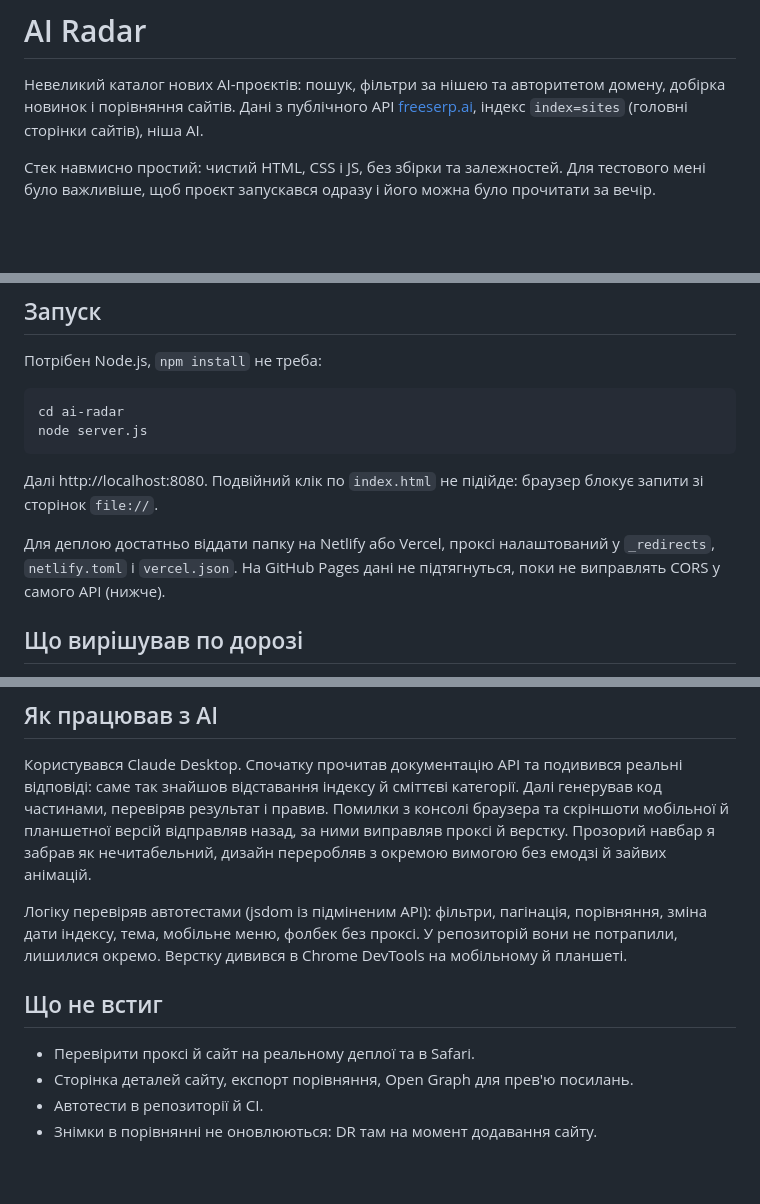
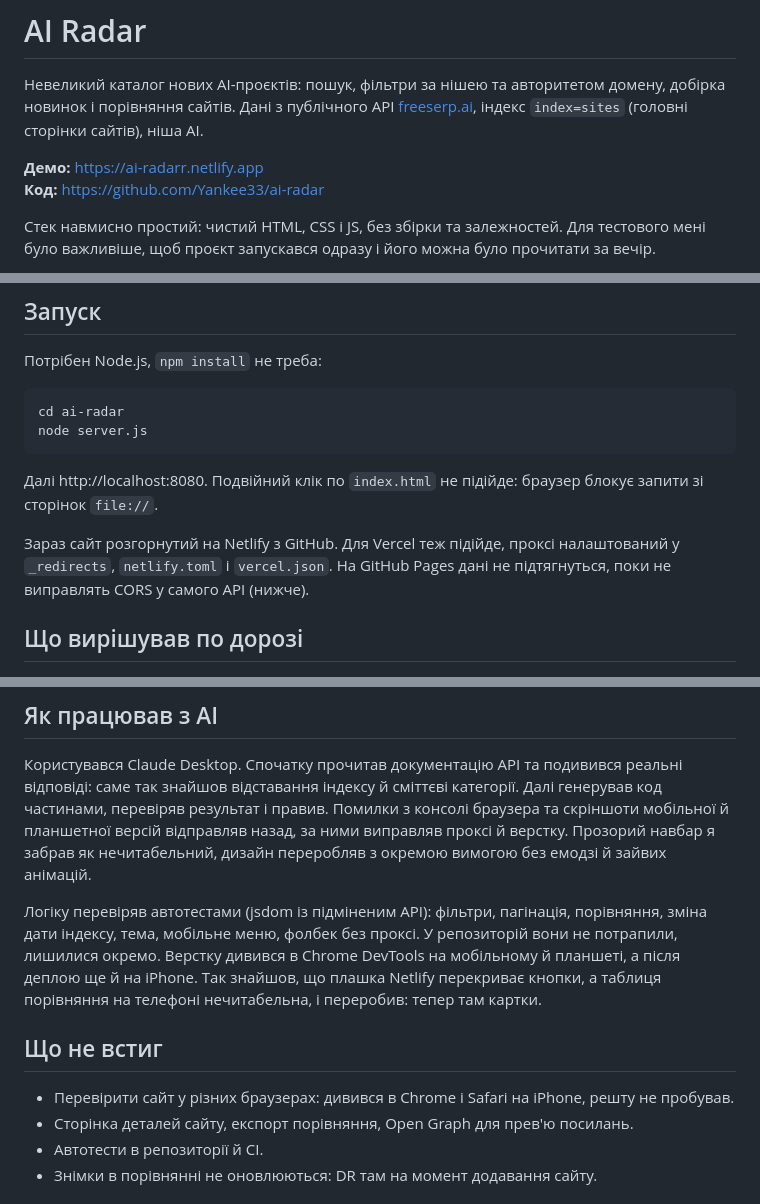
Before and after one commit to Yankee33/ai-radar, a Markdown page: README.md, 3 parts joined by grey strips. Rendered like a GitHub page; blank space fills up the shorter version.

Commit message:
Enhance README with project links and deployment info
Updated README with demo and code links, deployment details, and testing notes.

```diff
--- a/README.md
+++ b/README.md
@@ -1,6 +1,9 @@
 # AI Radar
 
 Невеликий каталог нових AI-проєктів: пошук, фільтри за нішею та авторитетом домену, добірка новинок і порівняння сайтів. Дані з публічного API [freeserp.ai](https://freeserp.ai/docs.php), індекс `index=sites` (головні сторінки сайтів), ніша AI.
+
+**Демо:** https://ai-radarr.netlify.app
+**Код:** https://github.com/Yankee33/ai-radar
 
 Стек навмисно простий: чистий HTML, CSS і JS, без збірки та залежностей. Для тестового мені було важливіше, щоб проєкт запускався одразу і його можна було прочитати за вечір.
 
@@ -24,7 +27,7 @@ node server.js
 
 Далі http://localhost:8080. Подвійний клік по `index.html` не підійде: браузер блокує запити зі сторінок `file://`.
 
-Для деплою достатньо віддати папку на Netlify або Vercel, проксі налаштований у `_redirects`, `netlify.toml` і `vercel.json`. На GitHub Pages дані не підтягнуться, поки не виправлять CORS у самого API (нижче).
+Зараз сайт розгорнутий на Netlify з GitHub. Для Vercel теж підійде, проксі налаштований у `_redirects`, `netlify.toml` і `vercel.json`. На GitHub Pages дані не підтягнуться, поки не виправлять CORS у самого API (нижче).
 
 ## Що вирішував по дорозі
 
@@ -40,11 +43,11 @@ node server.js
 
 Користувався Claude Desktop. Спочатку прочитав документацію API та подивився реальні відповіді: саме так знайшов відставання індексу й сміттєві категорії. Далі генерував код частинами, перевіряв результат і правив. Помилки з консолі браузера та скріншоти мобільної й планшетної версій відправляв назад, за ними виправляв проксі й верстку. Прозорий навбар я забрав як нечитабельний, дизайн переробляв з окремою вимогою без емодзі й зайвих анімацій.
 
-Логіку перевіряв автотестами (jsdom із підміненим API): фільтри, пагінація, порівняння, зміна дати індексу, тема, мобільне меню, фолбек без проксі. У репозиторій вони не потрапили, лишилися окремо. Верстку дивився в Chrome DevTools на мобільному й планшеті.
+Логіку перевіряв автотестами (jsdom із підміненим API): фільтри, пагінація, порівняння, зміна дати індексу, тема, мобільне меню, фолбек без проксі. У репозиторій вони не потрапили, лишилися окремо. Верстку дивився в Chrome DevTools на мобільному й планшеті, а після деплою ще й на iPhone. Так знайшов, що плашка Netlify перекриває кнопки, а таблиця порівняння на телефоні нечитабельна, і переробив: тепер там картки.
 
 ## Що не встиг
 
-- Перевірити проксі й сайт на реальному деплої та в Safari.
+- Перевірити сайт у різних браузерах: дивився в Chrome і Safari на iPhone, решту не пробував.
 - Сторінка деталей сайту, експорт порівняння, Open Graph для прев'ю посилань.
 - Автотести в репозиторії й CI.
 - Знімки в порівнянні не оновлюються: DR там на момент додавання сайту.
```
